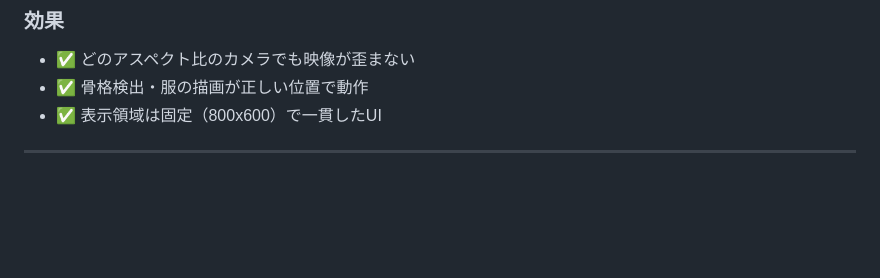
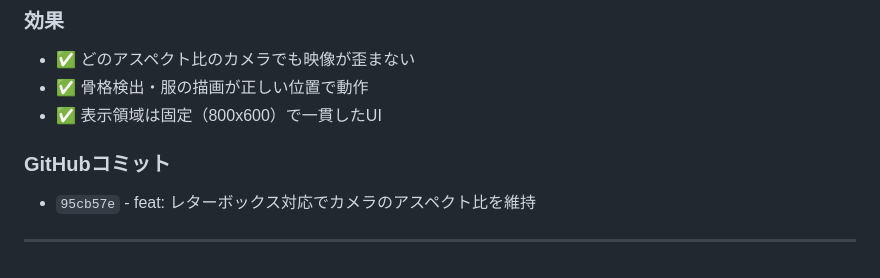
Before and after one commit to Developlayer/kisekae-mirror, a Markdown page: DEVELOPMENT-LOG.md, the part around the change. Rendered like a GitHub page; blank space fills up the shorter version.

Commit message:
docs: 2025-12-07の作業内容を開発ログに追記
🤖 Generated with [Claude Code](https://claude.com/claude-code)

Co-Authored-By: Claude <noreply@anthropic.com>

```diff
--- a/DEVELOPMENT-LOG.md
+++ b/DEVELOPMENT-LOG.md
@@ -844,4 +844,7 @@ function landmarkToCanvas(landmark) {
 - ✅ 骨格検出・服の描画が正しい位置で動作
 - ✅ 表示領域は固定（800x600）で一貫したUI
 
+### GitHubコミット
+- `95cb57e` - feat: レターボックス対応でカメラのアスペクト比を維持
+
 ---
```
